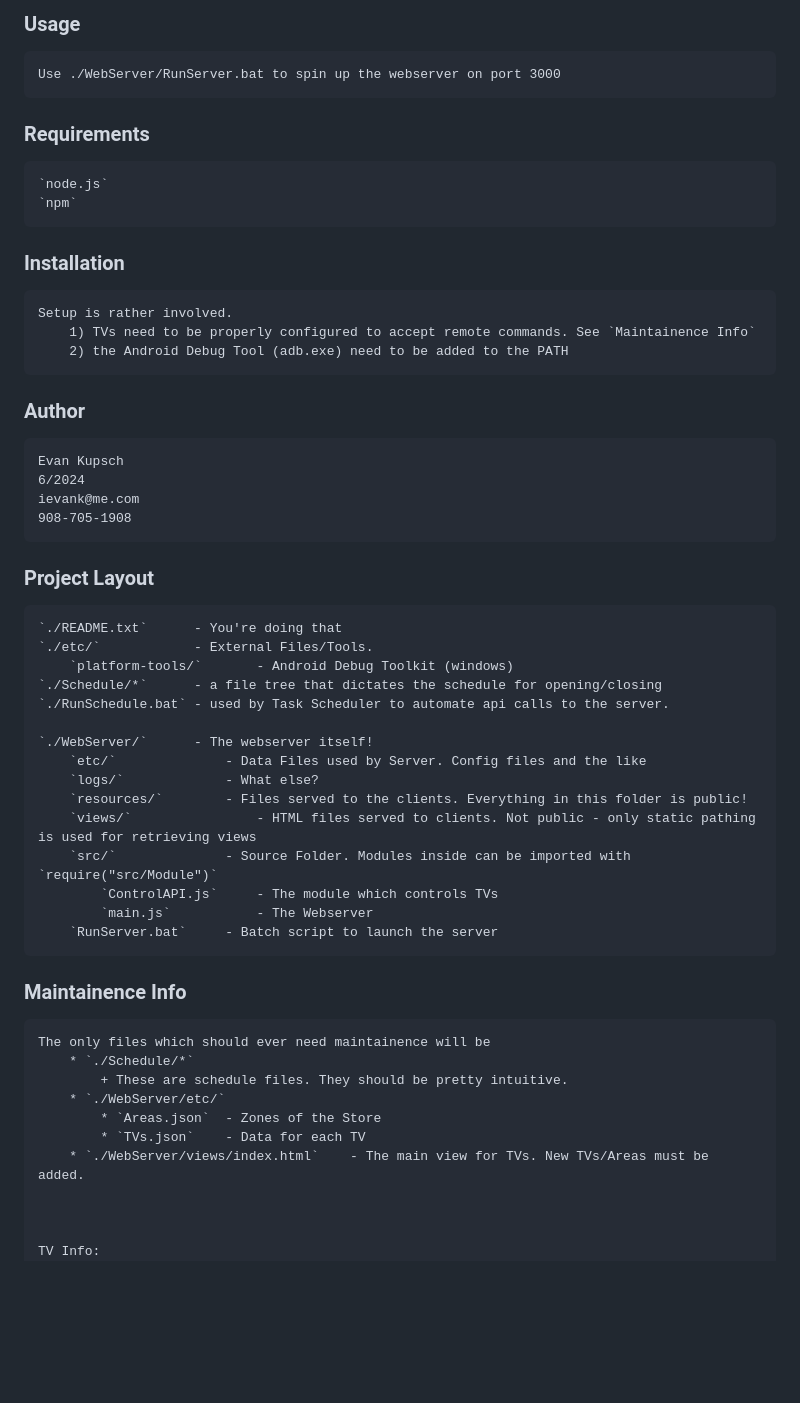
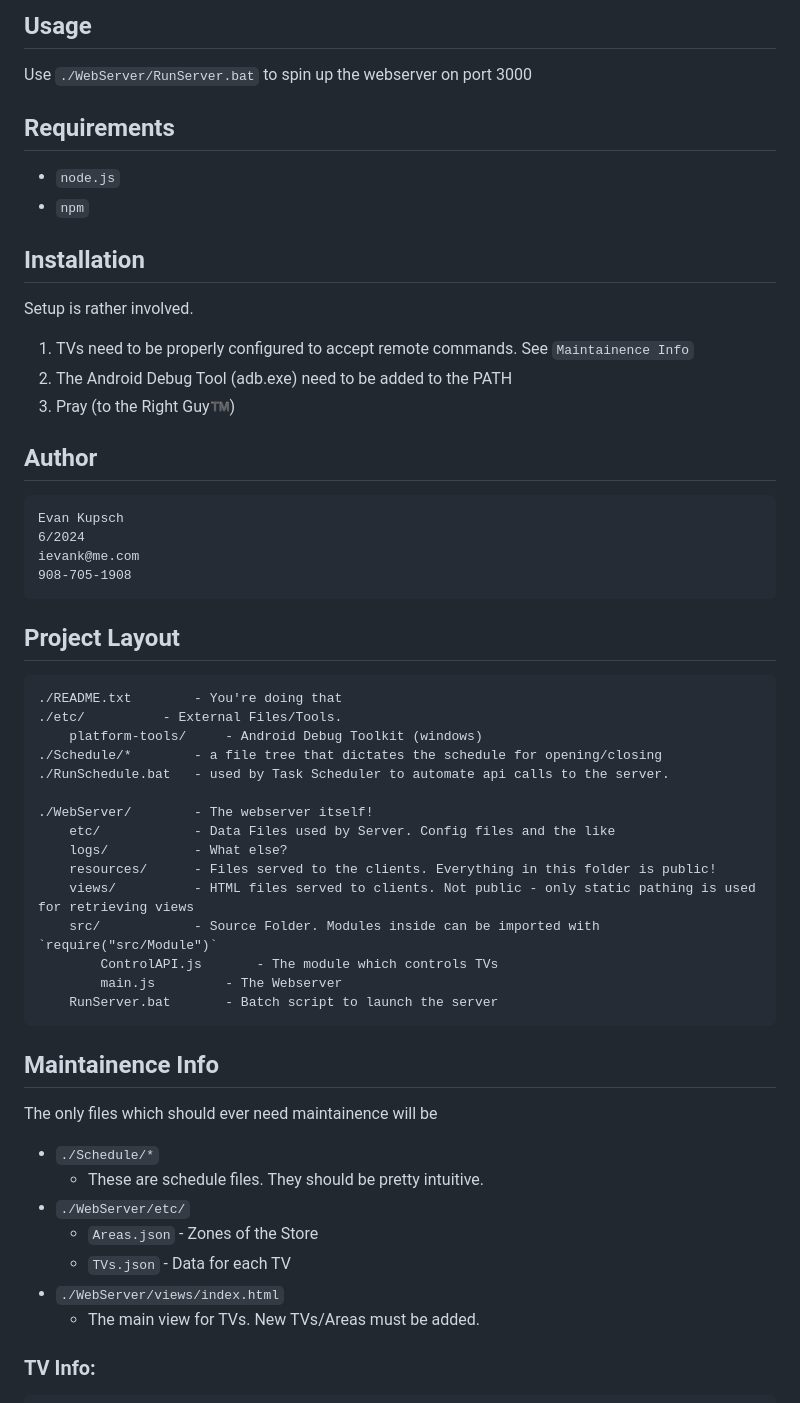
Before and after one commit to fuzzy1450/TVControl, a Markdown page: README.md, the part around the change. Drawn GitHub-style; blank space fills up the shorter version.

Commit message:
Markdown Improvements

```diff
--- a/README.md
+++ b/README.md
@@ -1,53 +1,56 @@
-### Usage
-	Use ./WebServer/RunServer.bat to spin up the webserver on port 3000
+## Usage
+Use `./WebServer/RunServer.bat` to spin up the webserver on port 3000
 
-### Requirements
-	`node.js`
-	`npm`
+## Requirements
 
-### Installation
-	Setup is rather involved.
-		1) TVs need to be properly configured to accept remote commands. See `Maintainence Info`
-		2) the Android Debug Tool (adb.exe) need to be added to the PATH
++ `node.js`
++ `npm`
 
-### Author
+## Installation
+Setup is rather involved.
+1. TVs need to be properly configured to accept remote commands. See `Maintainence Info`
+2. The Android Debug Tool (adb.exe) need to be added to the PATH
+3. Pray (to the Right Guy™️)
+
+## Author
 	Evan Kupsch
 	6/2024
 	ievank@me.com
 	908-705-1908
 
 
-### Project Layout
-	`./README.txt`		- You're doing that
-	`./etc/`			- External Files/Tools.
-		`platform-tools/`		- Android Debug Toolkit (windows)
-	`./Schedule/*`		- a file tree that dictates the schedule for opening/closing
-	`./RunSchedule.bat`	- used by Task Scheduler to automate api calls to the server.
+## Project Layout
+	./README.txt		- You're doing that
+	./etc/			- External Files/Tools.
+		platform-tools/		- Android Debug Toolkit (windows)
+	./Schedule/*		- a file tree that dictates the schedule for opening/closing
+	./RunSchedule.bat	- used by Task Scheduler to automate api calls to the server.
 
-	`./WebServer/`		- The webserver itself!
-		`etc/`				- Data Files used by Server. Config files and the like
-		`logs/`				- What else?
-		`resources/`		- Files served to the clients. Everything in this folder is public!
-		`views/`				- HTML files served to clients. Not public - only static pathing is used for retrieving views
-		`src/`				- Source Folder. Modules inside can be imported with `require("src/Module")`
-			`ControlAPI.js`		- The module which controls TVs
-			`main.js`			- The Webserver
-		`RunServer.bat`		- Batch script to launch the server
+	./WebServer/		- The webserver itself!
+		etc/			- Data Files used by Server. Config files and the like
+		logs/			- What else?
+		resources/		- Files served to the clients. Everything in this folder is public!
+		views/			- HTML files served to clients. Not public - only static pathing is used for retrieving views
+		src/			- Source Folder. Modules inside can be imported with `require("src/Module")`
+			ControlAPI.js		- The module which controls TVs
+			main.js			- The Webserver
+		RunServer.bat		- Batch script to launch the server
 
 
 
-### Maintainence Info
-	The only files which should ever need maintainence will be
-		* `./Schedule/*`
-			+ These are schedule files. They should be pretty intuitive.
-		* `./WebServer/etc/`
-			* `Areas.json`	- Zones of the Store
-			* `TVs.json`	- Data for each TV
-		* `./WebServer/views/index.html`	- The main view for TVs. New TVs/Areas must be added.
+## Maintainence Info
+The only files which should ever need maintainence will be
+* `./Schedule/*`
+	+ These are schedule files. They should be pretty intuitive.
+* `./WebServer/etc/`
+	* `Areas.json`	- Zones of the Store
+	* `TVs.json`	- Data for each TV
+* `./WebServer/views/index.html`
+	+ The main view for TVs. New TVs/Areas must be added.
 
 
 
-	TV Info:
+### TV Info:
 		- Roku (RK):
 			The <arg> of this manufactor is the roku plugin id you want to display after powering on.
 				For TVs that use a physical input, keep the number as 0 and configure them to power on to that input
```
